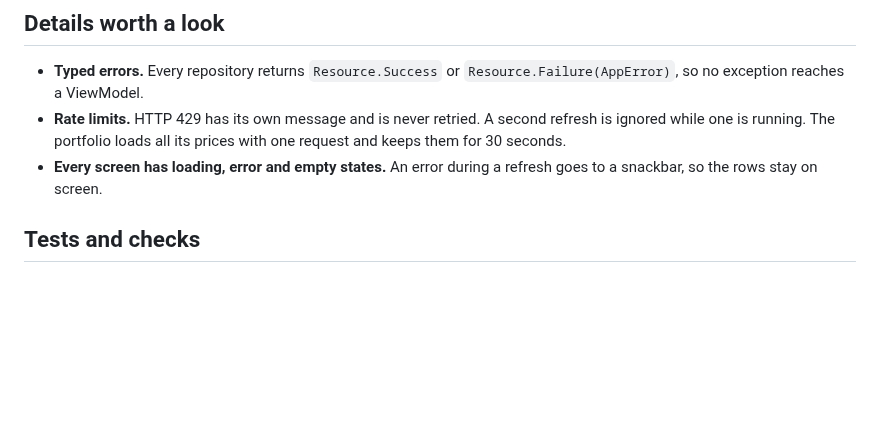
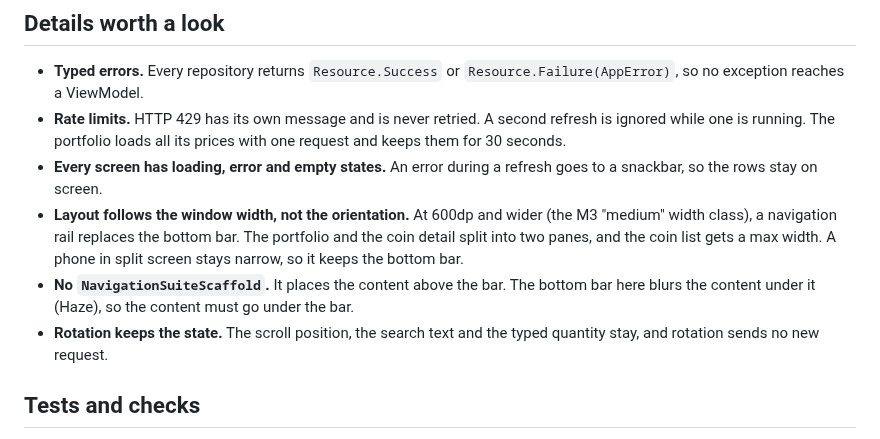
Before and after one commit to prokhorovri/CoinFolio, a Markdown page: README.md, the part around one of its changes. Drawn GitHub-style; blank space fills up the shorter version.

```diff
--- a/README.md
+++ b/README.md
@@ -71,6 +82,14 @@ DTOs and Room entities never leave `:data`.
   them for 30 seconds.
 - **Every screen has loading, error and empty states.** An error during a refresh goes to a
   snackbar, so the rows stay on screen.
+- **Layout follows the window width, not the orientation.** At 600dp and wider (the M3
+  "medium" width class), a navigation rail replaces the bottom bar. The portfolio and the coin
+  detail split into two panes, and the coin list gets a max width. A phone in split screen
+  stays narrow, so it keeps the bottom bar.
+- **No `NavigationSuiteScaffold`.** It places the content above the bar. The bottom bar here
+  blurs the content under it (Haze), so the content must go under the bar.
+- **Rotation keeps the state.** The scroll position, the search text and the typed quantity
+  stay, and rotation sends no new request.
 
 ## Tests and checks
 
```
Also changed, not shown: other parts of README.md (+12 -1 lines), docs/screenshots/coin_detail_landscape.png (added), docs/screenshots/coin_list_landscape.png (added), docs/screenshots/portfolio_landscape.png (added).
